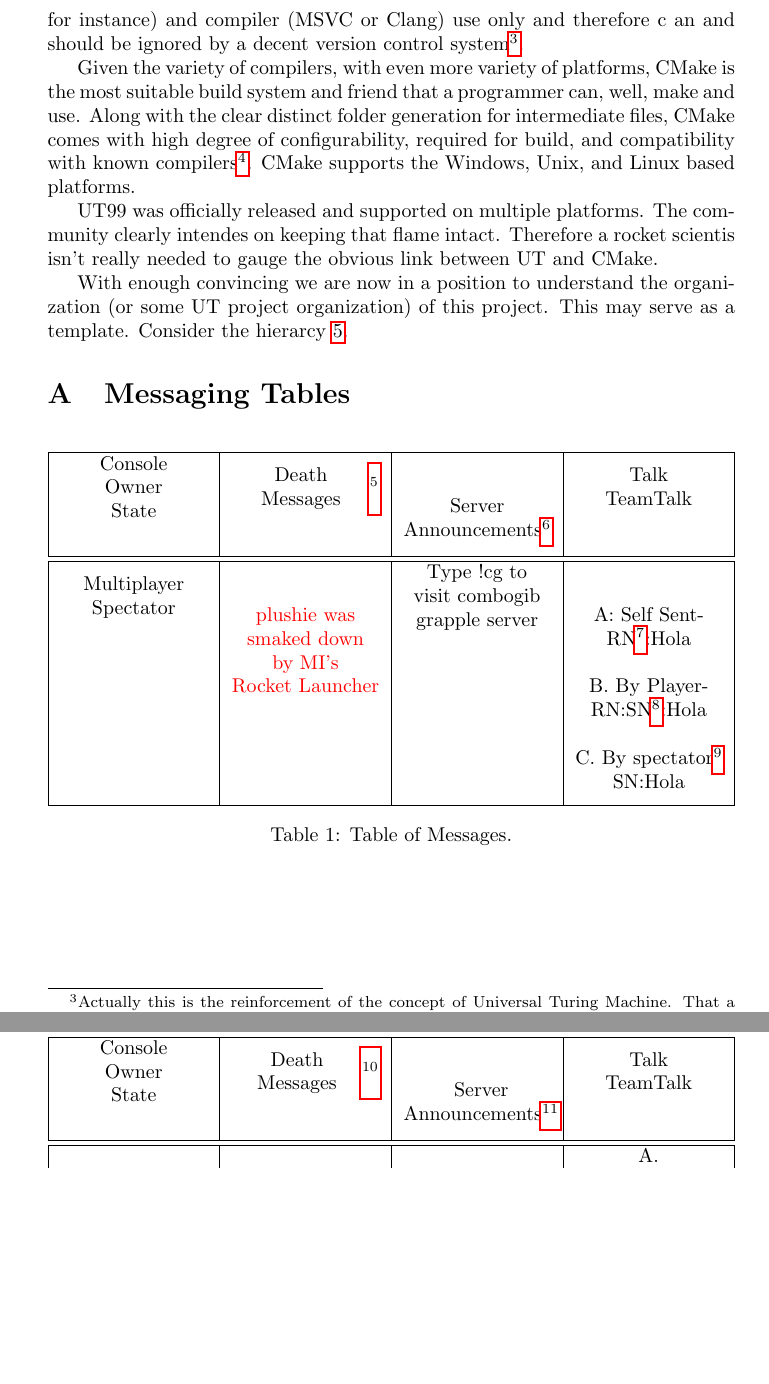
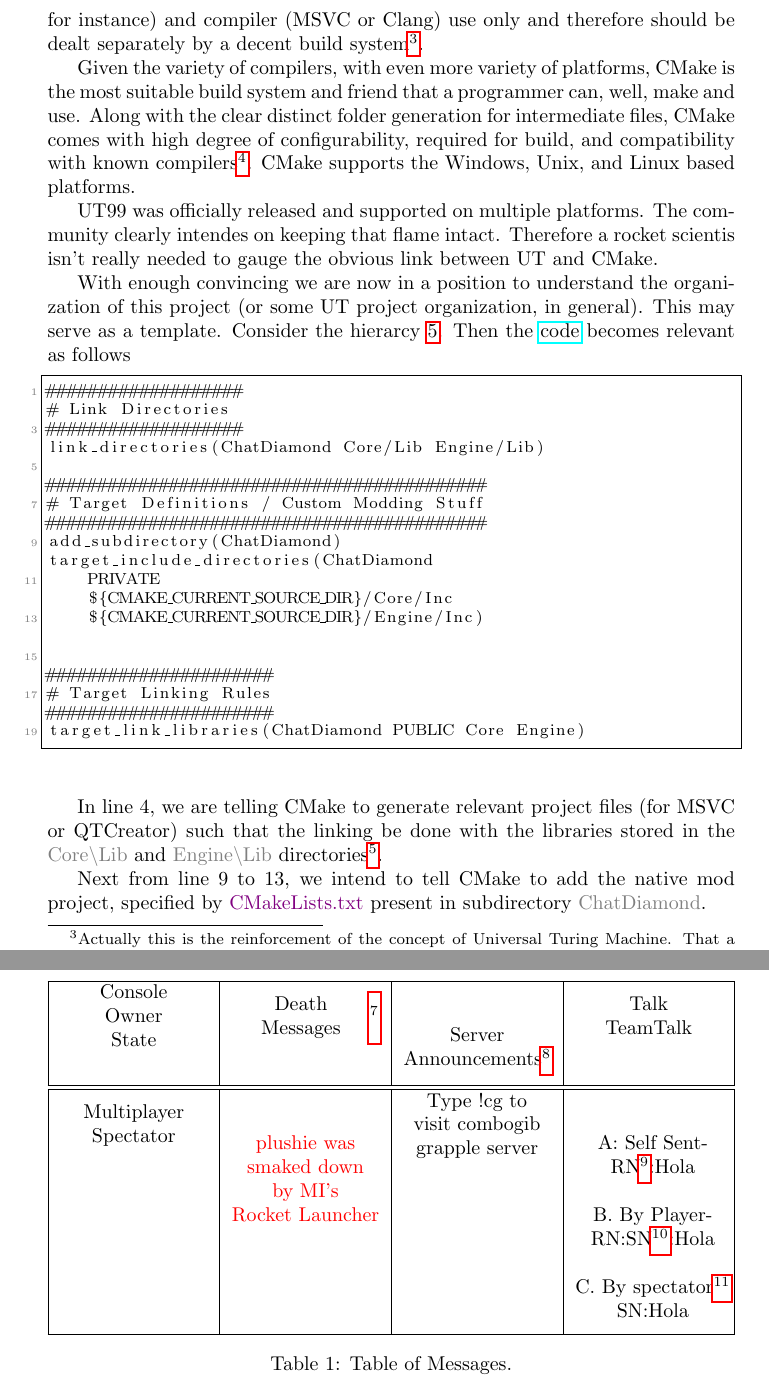
Before and after one commit to ravimohan1991/ChatDiamond, a LaTeX document (ReadMe/chatdiamond.tex): two parts of pages 11 and 12 of 12 before the commit and two parts of pages 11 and 13 of 14 after it, joined at a grey line, cut so that both start at the same text, the shorter picture padded with empty space. Compiled offline with pdfLaTeX.

Commit message:
Readme cmake update minor concept additions

```diff
--- a/ReadMe/chatdiamond.tex
+++ b/ReadMe/chatdiamond.tex
@@ -24,6 +24,12 @@
 \newcommand{\ChatDiamondVersion}{0.1.0-alpha}
 \newcommand{\FileColor}[1]{{\color{Purple} #1}}
 \newcommand{\FolderColor}[1]{{\color{mygray} #1}}
+
+\lstdefinelanguage{cmake} {morekeywords={one,two,three,four,five,six,seven,eight,
+nine,ten,eleven,twelve,o,clock,rock,around,the,tonight}, sensitive=false,
+morecomment=[l]{//},
+morecomment=[s]{/*}{*/},
+morestring=[b]", }
 
 % Container for tabularx
 \floatstyle{plain}
@@ -450,7 +456,7 @@ Let me demonstrate by simple logistics.
 
 At the time, the ChatDiamond C++ component has about three to four MB worth of code files (.h and .cpp).
 Visual Studio 2022 generates a solution build of about 144 MB worth of memory and the output is \FileColor{ChatDiamond.dll} which is about two MB.  The intermediatory files are
-for IDE's (Visual Studio for instance) and compiler (MSVC or Clang) use only and therefore c an and should be ignored by a decent version control system\footnote{Actually this is the
+for IDE's (Visual Studio for instance) and compiler (MSVC or Clang) use only and therefore should be dealt separately by a decent build system\footnote{Actually this is the
 reinforcement of the concept of Universal Turing Machine.  That a good compiler should be able to generate same set of instructions, i.e. a program,
 which should bahave that same way, no matter a laptop or desktop or smart phone.  Please see \href{https://en.wikipedia.org/wiki/Von_Neumann_architecture}{von-Neumann architecture} for a lucid connection
 between Universal Turing Machine conept and PCs or Macbooks.}.
@@ -462,5 +468,32 @@ CMake supports the Windows, Unix, and Linux based platforms.
 UT99 was officially released and supported on multiple platforms.  The community clearly intendes on keeping that flame intact.  Therefore a rocket scientis isn't really needed to gauge the obvious link
 between UT and CMake.
 
-With enough convincing we are now in a position to understand the organization (or some UT project organization) of this project.  This may serve as a template.
-Consider the hierarcy \ref{forest:project_hierar}.
+With enough convincing we are now in a position to understand the organization of this project (or some UT project organization, in general).  This may serve as a template.
+Consider the hierarcy \ref{forest:project_hierar}.  Then the \href{https://github.com/ravimohan1991/ChatDiamond/blob/f7950b2591b93a54600459ec58d7ddf57fe9218d/UTNativeEssentials/CMakeLists.txt#L201-L216}{code} becomes relevant as follows
+
+\lstset{language=[5.0]Lua}
+\begin{lstlisting}[frame=single]
+###################
+# Link Directories
+###################
+link_directories(ChatDiamond Core/Lib Engine/Lib)
+
+###########################################
+# Target Definitions / Custom Modding Stuff
+###########################################
+add_subdirectory(ChatDiamond)
+target_include_directories(ChatDiamond
+    PRIVATE
+    ${CMAKE_CURRENT_SOURCE_DIR}/Core/Inc
+    ${CMAKE_CURRENT_SOURCE_DIR}/Engine/Inc)
+
+
+######################
+# Target Linking Rules
+######################
+target_link_libraries(ChatDiamond PUBLIC Core Engine)
+\end{lstlisting}
+
+In line 4, we are telling CMake to generate relevant project files (for MSVC or QTCreator) such that the linking be done with the libraries stored in the \FolderColor{Core\textbackslash Lib} and \FolderColor{Engine\textbackslash Lib} directories\footnote{Note that directories are relative to the current CMake operation direcotry which is basically the location of the \FileColor{CMakeLists.txt} with above code.}.
+
+Next from line 9 to 13, we intend to tell CMake to add the native mod project, specified by \FileColor{CMakeLists.txt} present in subdirectory \FolderColor{ChatDiamond}.
```
Also changed, not shown: ReadMe/chatdiamond.tex (44 more changed lines).
